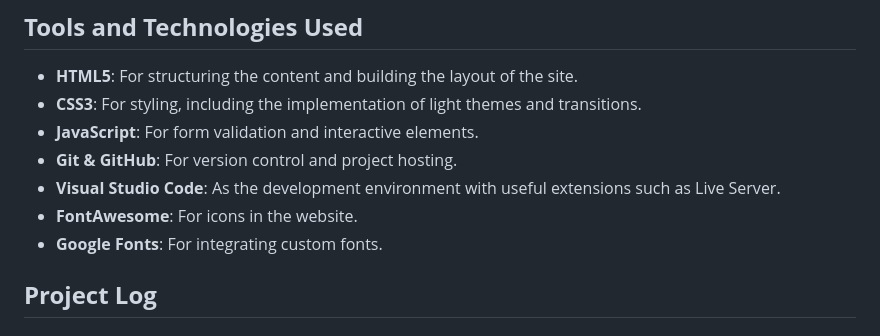
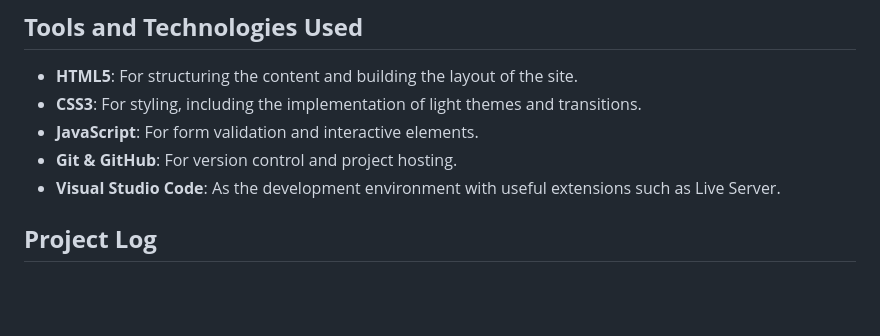
Before and after one commit to UmarSaleem7/Creative-Minds-Portfolio, a Markdown page: README.md, the part around the change. Rendered like a GitHub page; blank space fills up the shorter version.

```diff
--- a/README.md
+++ b/README.md
@@ -43,8 +43,6 @@ Then, open `http://localhost:8000` in your browser to view the site.
 - **JavaScript**: For form validation and interactive elements.
 - **Git & GitHub**: For version control and project hosting.
 - **Visual Studio Code**: As the development environment with useful extensions such as Live Server.
-- **FontAwesome**: For icons in the website.
-- **Google Fonts**: For integrating custom fonts.
 
 ## **Project Log**
 
```
